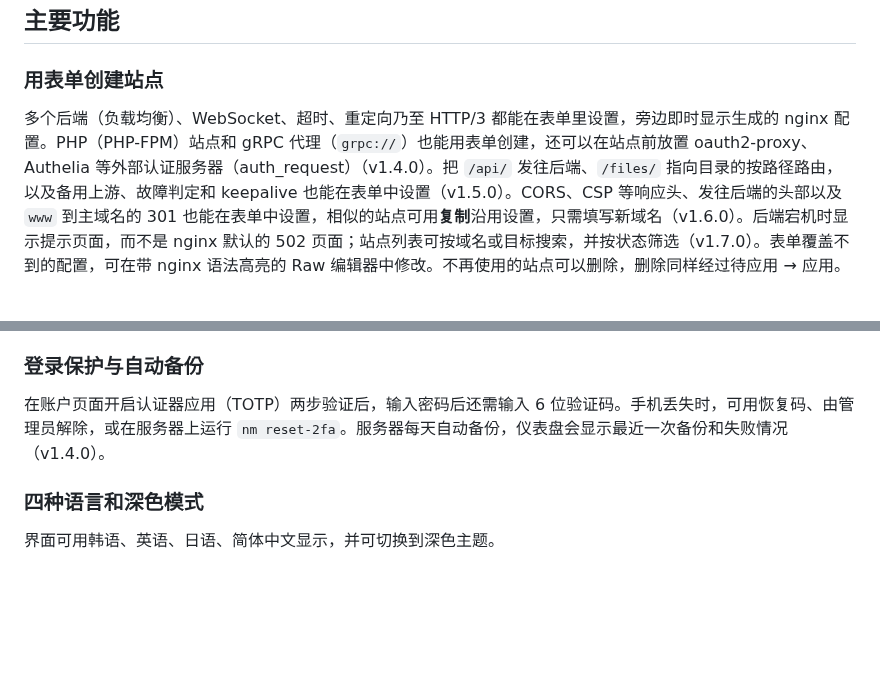
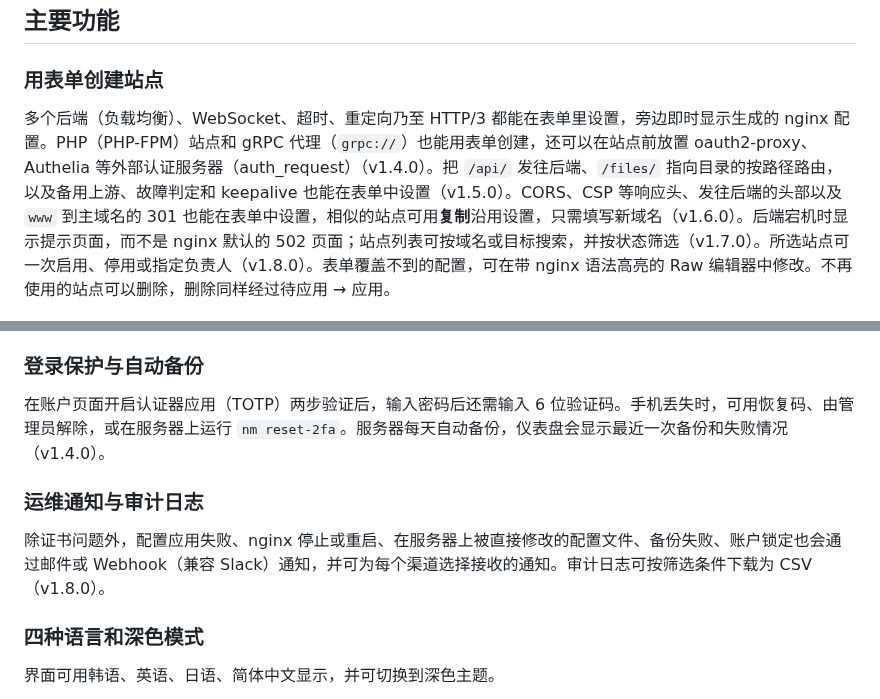
Before and after one commit to nginx-manager/.github, a Markdown page: profile/README.zh-CN.md, 2 parts joined by grey strips. GitHub-like rendering; blank space fills up the shorter version.

```diff
--- a/profile/README.zh-CN.md
+++ b/profile/README.zh-CN.md
@@ -99,7 +99,7 @@ cd /opt/nginx-manager
 
 ### 用表单创建站点
 
-多个后端（负载均衡）、WebSocket、超时、重定向乃至 HTTP/3 都能在表单里设置，旁边即时显示生成的 nginx 配置。PHP（PHP-FPM）站点和 gRPC 代理（`grpc://`）也能用表单创建，还可以在站点前放置 oauth2-proxy、Authelia 等外部认证服务器（auth_request）（v1.4.0）。把 `/api/` 发往后端、`/files/` 指向目录的按路径路由，以及备用上游、故障判定和 keepalive 也能在表单中设置（v1.5.0）。CORS、CSP 等响应头、发往后端的头部以及 `www` 到主域名的 301 也能在表单中设置，相似的站点可用**复制**沿用设置，只需填写新域名（v1.6.0）。后端宕机时显示提示页面，而不是 nginx 默认的 502 页面；站点列表可按域名或目标搜索，并按状态筛选（v1.7.0）。表单覆盖不到的配置，可在带 nginx 语法高亮的 Raw 编辑器中修改。不再使用的站点可以删除，删除同样经过待应用 → 应用。
+多个后端（负载均衡）、WebSocket、超时、重定向乃至 HTTP/3 都能在表单里设置，旁边即时显示生成的 nginx 配置。PHP（PHP-FPM）站点和 gRPC 代理（`grpc://`）也能用表单创建，还可以在站点前放置 oauth2-proxy、Authelia 等外部认证服务器（auth_request）（v1.4.0）。把 `/api/` 发往后端、`/files/` 指向目录的按路径路由，以及备用上游、故障判定和 keepalive 也能在表单中设置（v1.5.0）。CORS、CSP 等响应头、发往后端的头部以及 `www` 到主域名的 301 也能在表单中设置，相似的站点可用**复制**沿用设置，只需填写新域名（v1.6.0）。后端宕机时显示提示页面，而不是 nginx 默认的 502 页面；站点列表可按域名或目标搜索，并按状态筛选（v1.7.0）。所选站点可一次启用、停用或指定负责人（v1.8.0）。表单覆盖不到的配置，可在带 nginx 语法高亮的 Raw 编辑器中修改。不再使用的站点可以删除，删除同样经过待应用 → 应用。
 
 <p align="center"><img src="images/site-form.png" alt="添加站点表单与配置预览" width="860" /></p>
 
@@ -147,6 +147,10 @@ cd /opt/nginx-manager
 
 在账户页面开启认证器应用（TOTP）两步验证后，输入密码后还需输入 6 位验证码。手机丢失时，可用恢复码、由管理员解除，或在服务器上运行 `nm reset-2fa`。服务器每天自动备份，仪表盘会显示最近一次备份和失败情况（v1.4.0）。
 
+### 运维通知与审计日志
+
+除证书问题外，配置应用失败、nginx 停止或重启、在服务器上被直接修改的配置文件、备份失败、账户锁定也会通过邮件或 Webhook（兼容 Slack）通知，并可为每个渠道选择接收的通知。审计日志可按筛选条件下载为 CSV（v1.8.0）。
+
 ### 四种语言和深色模式
 
 界面可用韩语、英语、日语、简体中文显示，并可切换到深色主题。
```
Also changed, not shown: profile/README.en.md (+5 -1 lines), profile/README.ja.md (+5 -1 lines), profile/images/dashboard.png, profile/images/logs.png, 1 other file.
